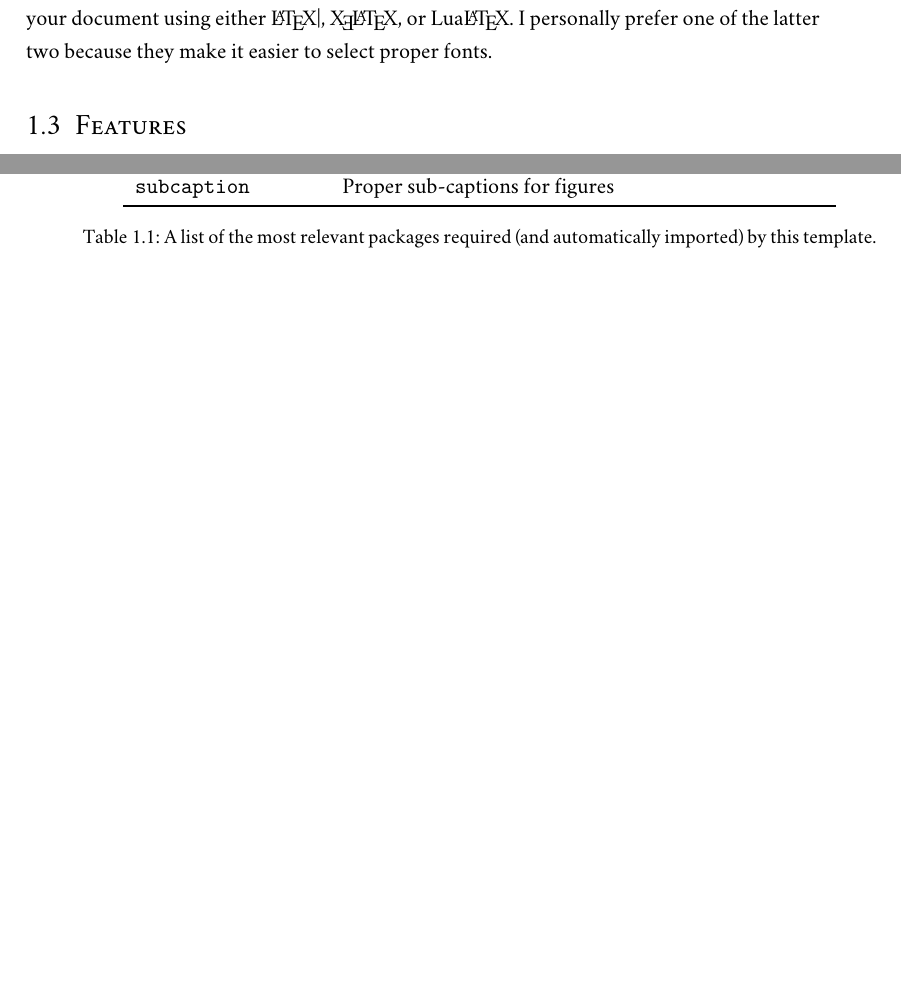
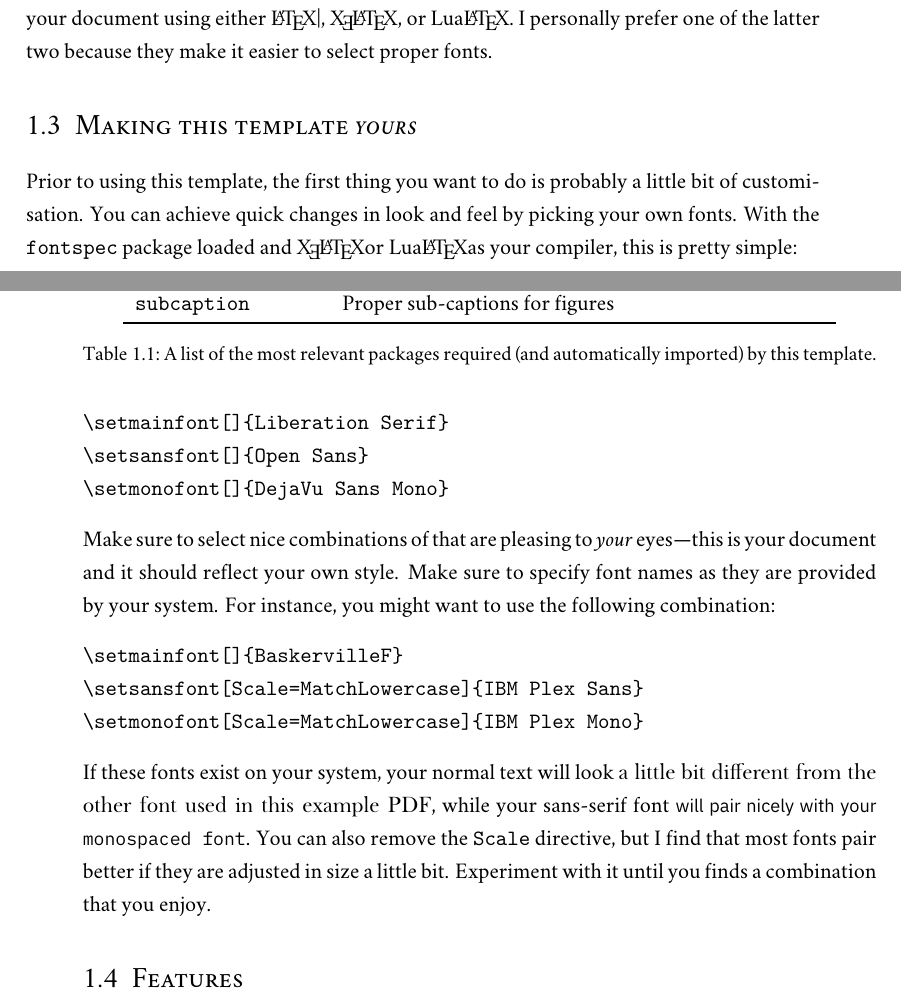
Before and after one commit to Pseudomanifold/latex-mimosis, a LaTeX thesis (Thesis.tex, which reads Sources/Introduction.tex): two parts of pages 7 and 8 of 15, joined at a grey line, cut so that both start at the same text, the shorter picture padded with empty space. Compiled offline with XeLaTeX; a missing font is replaced by an installed copy or a similar font.

Commit message:
Added brief introduction on how to change fonts

```diff
--- a/Sources/Introduction.tex
+++ b/Sources/Introduction.tex
@@ -45,6 +45,41 @@ at the beginning of your document. This is sufficient to use the class.
 It is possible to build your document using either \LaTeX|, \XeLaTeX, or
 \LuaLaTeX. I personally prefer one of the latter two because they make
 it easier to select proper fonts.
+
+%%%%%%%%%%%%%%%%%%%%%%%%%%%%%%%%%%%%%%%%%%%%%%%%%%%%%%%%%%%%%%%%%%%%%%%%
+\section{Making this template \emph{yours}}
+%%%%%%%%%%%%%%%%%%%%%%%%%%%%%%%%%%%%%%%%%%%%%%%%%%%%%%%%%%%%%%%%%%%%%%%%
+
+Prior to using this template, the first thing you want to do is probably
+a little bit of customisation. You can achieve quick changes in look and
+feel by picking your own fonts. With the \verb|fontspec| package loaded
+and  \XeLaTeX or \LuaLaTeX as your compiler, this is pretty simple:
+%
+\begin{verbatim}
+\setmainfont{Your main font}
+\setsansfont{Your sans-serif font}
+\setmonofont{Your monospaced font}
+\end{verbatim}
+%
+Make sure to select nice combinations of that are pleasing to
+\emph{your} eyes---this is your document and it should reflect your own
+style. Make sure to specify font names as they are provided by your
+system. For instance, you might want to use the following combination:
+%
+\begin{verbatim}
+\setmainfont{Baskerville}
+\setsansfont[Scale=MatchLowercase]{IBM Plex Sans}
+\setmonofont[Scale=MatchLowercase]{IBM Plex Mono}
+\end{verbatim}
+%
+If these fonts exist on your system, your normal text will look
+{\fontspec{Baskerville}{a little bit different from the other font used
+in this example PDF}}, while your sans-serif font {\fontspec[Scale=MatchLowercase]{IBM Plex Sans}will
+pair nicely with your} {\fontspec[Scale=MatchLowercase]{IBM Plex Mono}{monospaced font}}.
+%
+You can also remove the \verb|Scale| directive, but I find that most
+fonts pair better if they are adjusted in size a little bit. Experiment
+with it until you finds a combination that you enjoy.
 
 %%%%%%%%%%%%%%%%%%%%%%%%%%%%%%%%%%%%%%%%%%%%%%%%%%%%%%%%%%%%%%%%%%%%%%%%
 \section{Features}
```
